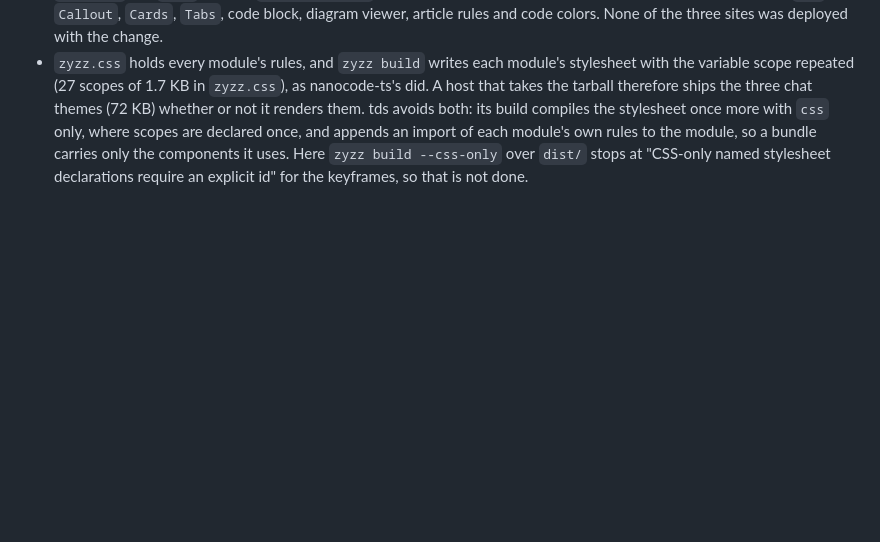
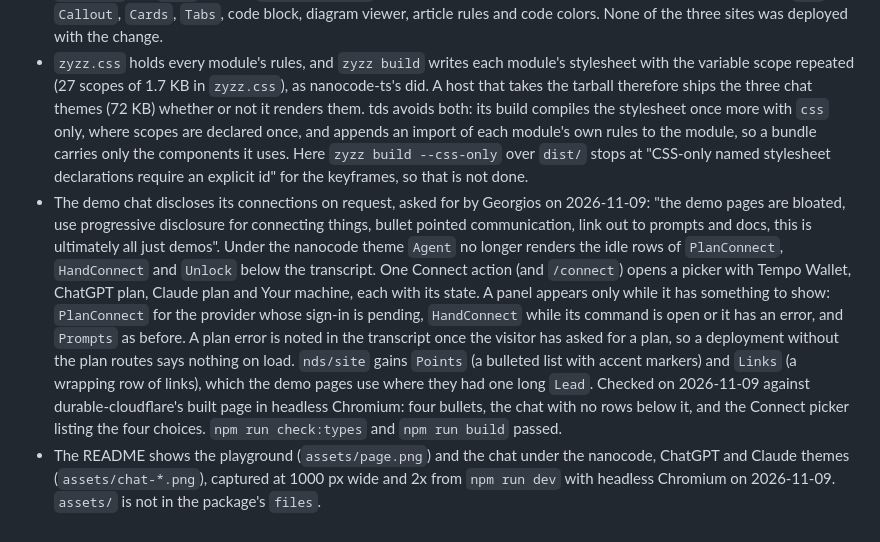
Before and after one commit to nanocodexyz/nds, a Markdown page: DECISIONS.md, the part around the change. Drawn GitHub-style; blank space fills up the shorter version.

```diff
--- a/DECISIONS.md
+++ b/DECISIONS.md
@@ -15,3 +15,5 @@
 - The playground (`playground/`, `npm run dev`) is one Vite page compiled from `src/` through aliases, not from `dist/`: the header, the tokens, the document components, and nanocode-ts's headless `Chat` under each of the seven themes with a scripted transport (reasoning, one `Bash` call, a streamed answer with a code fence). Checked on 2026-11-09 in Chrome: the nanocode and Claude themes rendered the turn with their own cells, bullets and composer. `npm run check:types` and `npm run build` passed (135 files from `zyzz build`, `dist/zyzz.css` 156 KB).
 - Four repositories moved to nds on 2026-11-09. nanocodexyz/nanocode-ts (2539c55, release build-2539c55) removed the modules that moved here, its seven `./react/*` exports for them, `scripts/zyzz.mjs` and its `zyzz` dependency. nanocodexyz/durable-cloudflare (cbeb213) and nanocodexyz/durable-vercel (51f5445) take the release tarball build-777c987 beside nanocode-ts build-2539c55 and changed three imports each: `Agent` from `nds/agent`, the page chrome from `nds/site` and the stylesheet from `nds/zyzz.css`. Both built, passed `npm run drill`, and rendered their nanocode, ChatGPT and Claude pages in Chrome under `wrangler dev` and `next start`; durable-cloudflare's `app.css` is 134,813 bytes, where nanocode-ts's stylesheet made it 117,355, because `zyzz.css` also carries the document components. nanocodexyz/nanocode-site (acd4c7d) takes the sources instead: it checks nds out at `nds-revision.json` beside its nanocode-ts checkout and aliases `nds` and `nds/skin` to `src/`, so its own `zyzz/vite` compiles only the rules its pages use, 75,638 bytes of CSS for the whole site against the 155,845 bytes of `zyzz.css`. It exports nds's `style`, `variants` and `vars` from its `zyzz.config.ts`, which Zyzz follows through the re-export, and deleted its own `Kbd`, `Callout`, `Cards`, `Tabs`, code block, diagram viewer, article rules and code colors. None of the three sites was deployed with the change.
 - `zyzz.css` holds every module's rules, and `zyzz build` writes each module's stylesheet with the variable scope repeated (27 scopes of 1.7 KB in `zyzz.css`), as nanocode-ts's did. A host that takes the tarball therefore ships the three chat themes (72 KB) whether or not it renders them. tds avoids both: its build compiles the stylesheet once more with `css` only, where scopes are declared once, and appends an import of each module's own rules to the module, so a bundle carries only the components it uses. Here `zyzz build --css-only` over `dist/` stops at "CSS-only named stylesheet declarations require an explicit id" for the keyframes, so that is not done.
+- The demo chat discloses its connections on request, asked for by Georgios on 2026-11-09: "the demo pages are bloated, use progressive disclosure for connecting things, bullet pointed communication, link out to prompts and docs, this is ultimately all just demos". Under the nanocode theme `Agent` no longer renders the idle rows of `PlanConnect`, `HandConnect` and `Unlock` below the transcript. One Connect action (and `/connect`) opens a picker with Tempo Wallet, ChatGPT plan, Claude plan and Your machine, each with its state. A panel appears only while it has something to show: `PlanConnect` for the provider whose sign-in is pending, `HandConnect` while its command is open or it has an error, and `Prompts` as before. A plan error is noted in the transcript once the visitor has asked for a plan, so a deployment without the plan routes says nothing on load. `nds/site` gains `Points` (a bulleted list with accent markers) and `Links` (a wrapping row of links), which the demo pages use where they had one long `Lead`. Checked on 2026-11-09 against durable-cloudflare's built page in headless Chromium: four bullets, the chat with no rows below it, and the Connect picker listing the four choices. `npm run check:types` and `npm run build` passed.
+- The README shows the playground (`assets/page.png`) and the chat under the nanocode, ChatGPT and Claude themes (`assets/chat-*.png`), captured at 1000 px wide and 2x from `npm run dev` with headless Chromium on 2026-11-09. `assets/` is not in the package's `files`.
```
Also changed, not shown: README.md (+13 -1 lines), assets/chat-chatgpt.png (added), assets/chat-claude.png (added), assets/chat-nanocode.png (added), assets/page.png (added), 3 other files.
